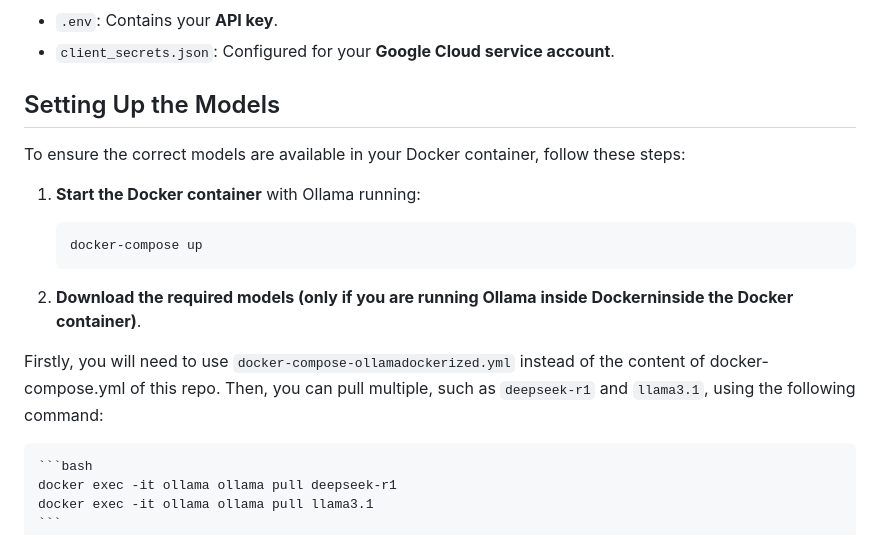
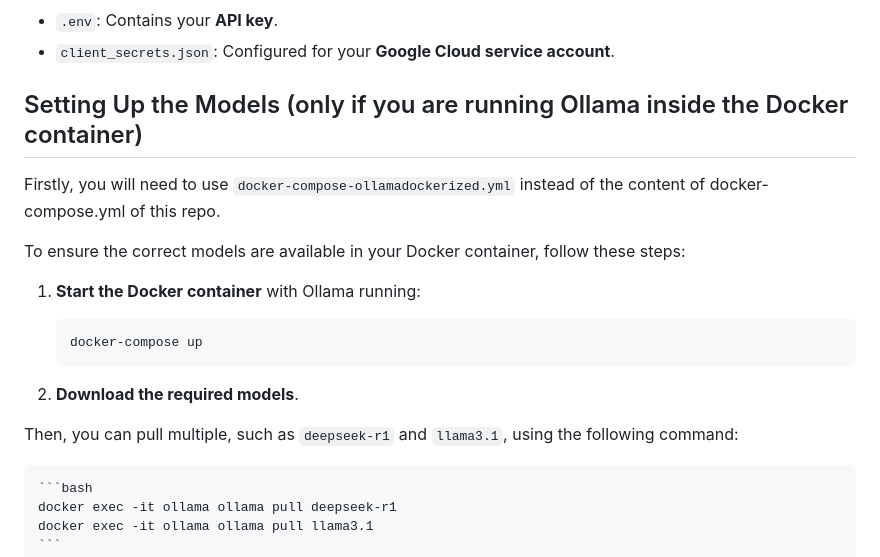
Before and after one commit to pamelars86/YouTube-genai, a Markdown page: README.md, the part around the change. Rendered like a GitHub page.

````diff
--- a/README.md
+++ b/README.md
@@ -23,7 +23,8 @@ Make sure the following files are available in your project directory:
 - `client_secrets.json`: Configured for your **Google Cloud service account**.
 
 
-## Setting Up the Models
+## Setting Up the Models (only if you are running Ollama inside the Docker container)
+Firstly, you will need to use `docker-compose-ollamadockerized.yml` instead of the content of docker-compose.yml of this repo.
 
 To ensure the correct models are available in your Docker container, follow these steps:
 
@@ -33,9 +34,9 @@ To ensure the correct models are available in your Docker container, follow thes
     docker-compose up
     ```
 
-2. **Download the required models (only if you are running Ollama inside Dockerninside the Docker container)**.
+2. **Download the required models**.
 
-Firstly, you will need to use `docker-compose-ollamadockerized.yml` instead of the content of docker-compose.yml of this repo. Then, you can pull multiple, such as `deepseek-r1` and `llama3.1`, using the following command:
+ Then, you can pull multiple, such as `deepseek-r1` and `llama3.1`, using the following command:
 
     ```bash
     docker exec -it ollama ollama pull deepseek-r1
````
